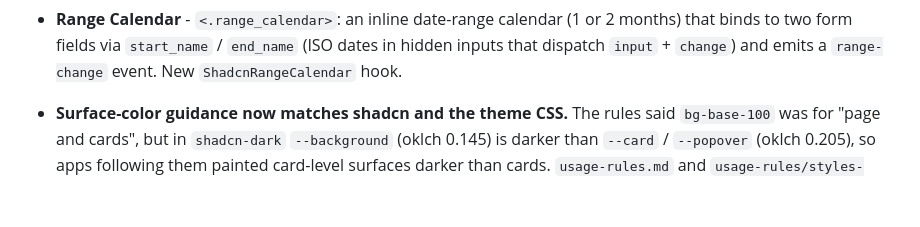
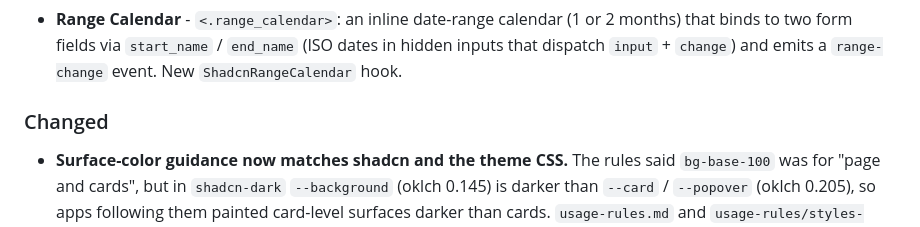
Before and after one commit to infinity-home-services/shadcn_daisyui, a Markdown page: CHANGELOG.md, the part around the change. GitHub-like rendering; blank space fills up the shorter version.

Commit message:
CHANGELOG: restore the 0.5.0 Changed heading
Co-Authored-By: Claude Opus 5.5 <noreply@anthropic.com>

```diff
--- a/CHANGELOG.md
+++ b/CHANGELOG.md
@@ -48,6 +48,8 @@ Accessibility, and SwiftUI sections.
   hidden inputs that dispatch `input` + `change`) and emits a `range-change` event.
   New `ShadcnRangeCalendar` hook.
 
+
+### Changed
 
 - **Surface-color guidance now matches shadcn and the theme CSS.** The rules said
   `bg-base-100` was for "page and cards", but in `shadcn-dark` `--background`
```
